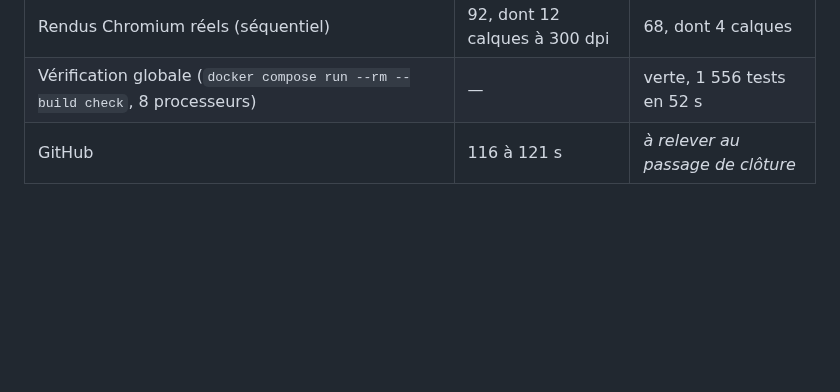
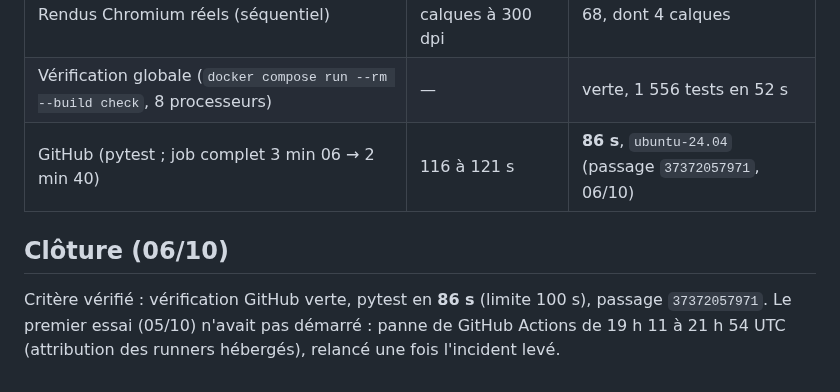
Before and after one commit to nicolasbour2018-dot/Rocky_assistant_job, a Markdown page: docs/decisions/G1-verification.md, the part around the change. GitHub-like rendering; blank space fills up the shorter version.

Commit message:
docs(G1): close the step; GitHub verification green in 86 s
Co-Authored-By: Claude Opus 5.5 <noreply@anthropic.com>

```diff
--- a/docs/decisions/G1-verification.md
+++ b/docs/decisions/G1-verification.md
@@ -38,4 +38,10 @@ GitHub (`1556 passed in 120.70s`). Image, ruff et mypy s'y ajoutent (environ 1 m
 | Docker limité à 4 processeurs (tests et `test-db`, `cpuset: "0-3"`, comme le runner GitHub) | 68 s | 44 à 46 s |
 | Rendus Chromium réels (séquentiel) | 92, dont 12 calques à 300 dpi | 68, dont 4 calques |
 | Vérification globale (`docker compose run --rm --build check`, 8 processeurs) | — | verte, 1 556 tests en 52 s |
-| GitHub | 116 à 121 s | *à relever au passage de clôture* |
+| GitHub (pytest ; job complet 3 min 06 → 2 min 40) | 116 à 121 s | **86 s**, `ubuntu-24.04` (passage `37372057971`, 06/10) |
+
+## Clôture (06/10)
+
+Critère vérifié : vérification GitHub verte, pytest en **86 s** (limite 100 s), passage `37372057971`. Le premier essai
+(05/10) n'avait pas démarré : panne de GitHub Actions de 19 h 11 à 21 h 54 UTC (attribution des runners hébergés),
+relancé une fois l'incident levé.
```
Also changed, not shown: docs/rocky-refonte-plan-v2.md (+2 -2 lines).
